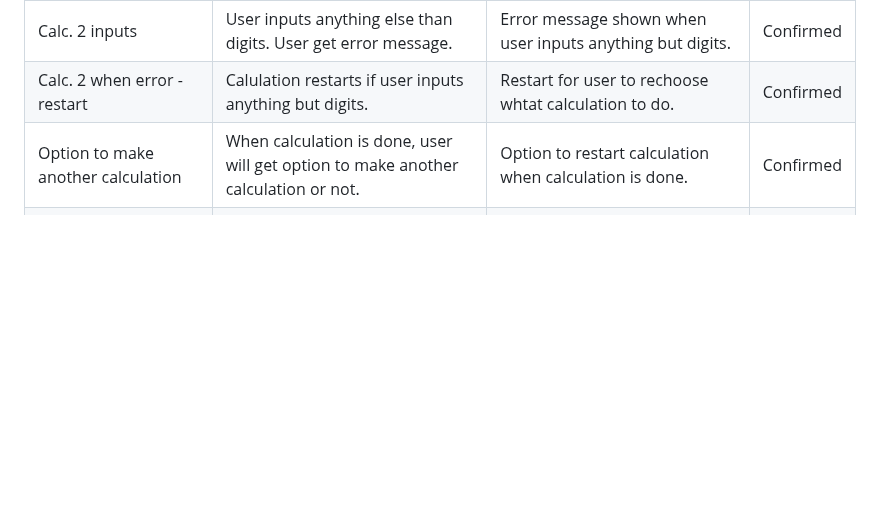
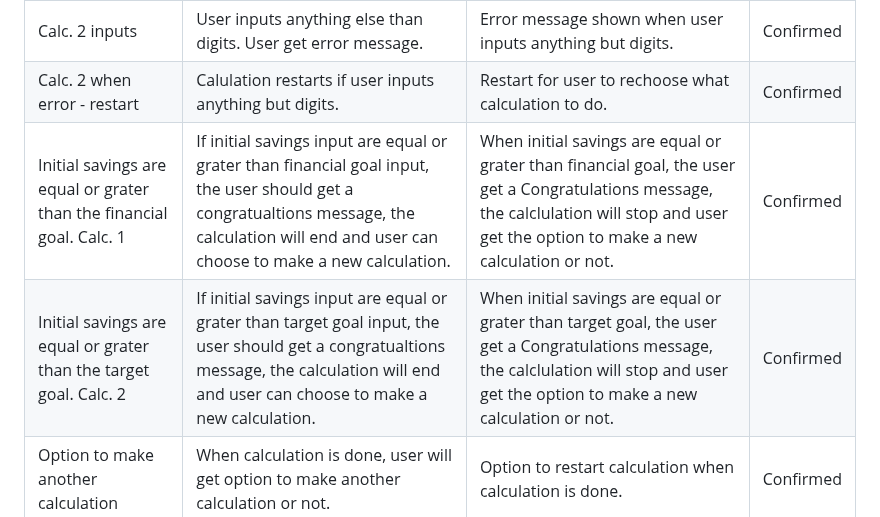
Before and after one commit to Annibor/financial-freedom-calc, a Markdown page: README.md, the part around the change. Drawn GitHub-style; blank space fills up the shorter version.

Commit message:
Docs: Add testign for if initial saving are >= financial/target goal in calc. 1 & 2

```diff
--- a/README.md
+++ b/README.md
@@ -211,7 +211,19 @@ While time constraints limited the scope of this project, several features have
     <tr>
      <td>Calc. 2 when error - restart</td>
      <td>Calulation restarts if user inputs anything but digits.</td>
-     <td>Restart for user to rechoose whtat calculation to do.</td>
+     <td>Restart for user to rechoose what calculation to do.</td>
+     <td>Confirmed</td>
+   </tr>
+   <tr>
+     <td>Initial savings are equal or grater than the financial goal. Calc. 1</td>
+     <td>If initial savings input are equal or grater than financial goal input, the user should get a congratualtions message, the calculation will end and user can choose to make a new calculation.</td>
+     <td>When initial savings are equal or grater than financial goal, the user get a Congratulations message, the calclulation will stop and user get the option to make a new calculation or not.</td>
+     <td>Confirmed</td>
+   </tr>
+   <tr>
+     <td>Initial savings are equal or grater than the target goal. Calc. 2</td>
+     <td>If initial savings input are equal or grater than target goal input, the user should get a congratualtions message, the calculation will end and user can choose to make a new calculation.</td>
+     <td>When initial savings are equal or grater than target goal, the user get a Congratulations message, the calclulation will stop and user get the option to make a new calculation or not.</td>
      <td>Confirmed</td>
    </tr>
    <tr>
```
